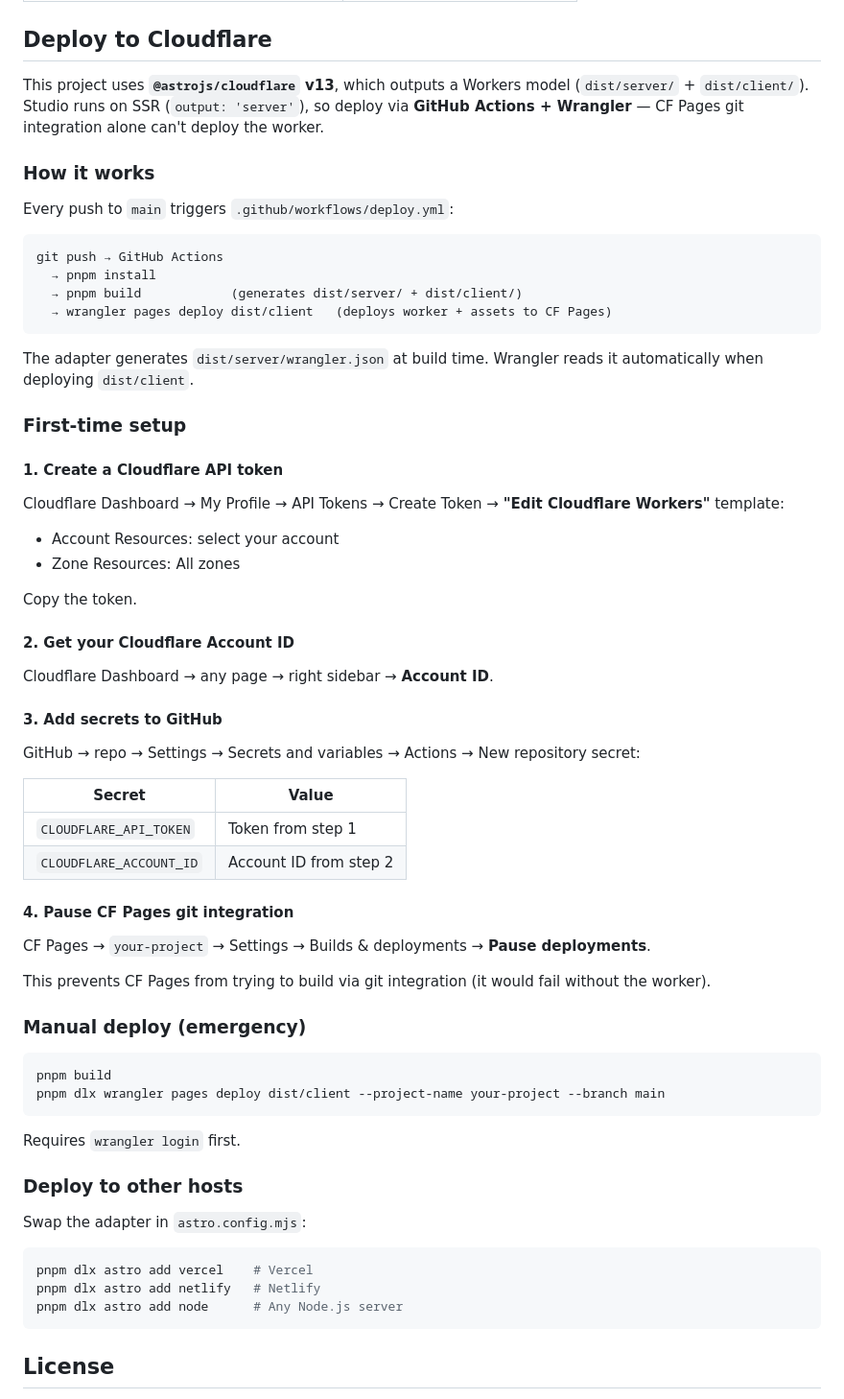
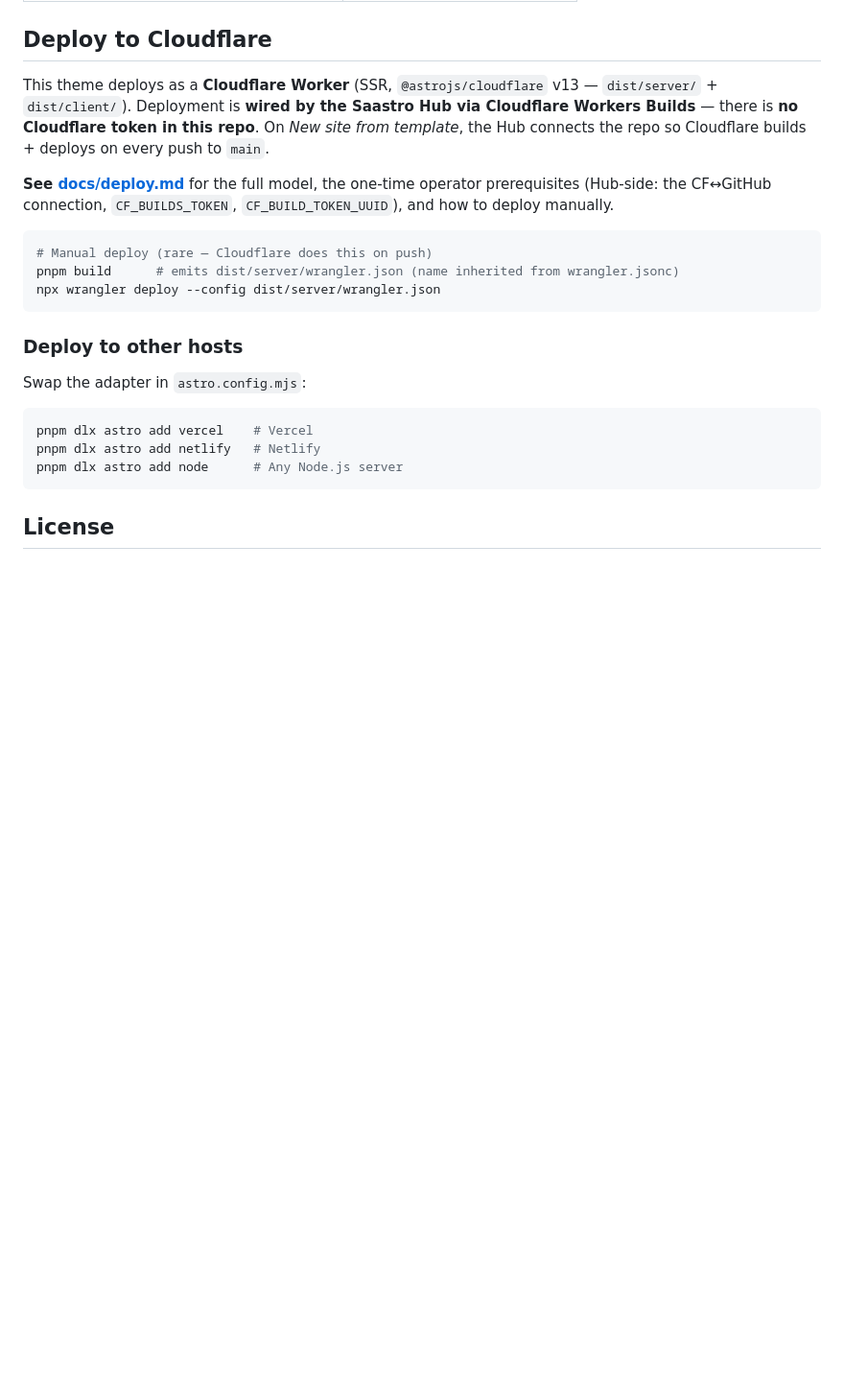
Before and after one commit to saastro-io/saastro-theme, a Markdown page: README.md, the part around the change. Shown at 96% size. Rendered like a GitHub page; blank space fills up the shorter version.

````diff
--- a/README.md
+++ b/README.md
@@ -396,59 +396,21 @@ Pass a `menu` prop to Header (auto-set when using SiteLayout with a custom Heade
 
 ## Deploy to Cloudflare
 
-This project uses **`@astrojs/cloudflare` v13**, which outputs a Workers model (`dist/server/` + `dist/client/`). Studio runs on SSR (`output: 'server'`), so deploy via **GitHub Actions + Wrangler** — CF Pages git integration alone can't deploy the worker.
+This theme deploys as a **Cloudflare Worker** (SSR, `@astrojs/cloudflare` v13 —
+`dist/server/` + `dist/client/`). Deployment is **wired by the Saastro Hub via
+Cloudflare Workers Builds** — there is **no Cloudflare token in this repo**. On
+*New site from template*, the Hub connects the repo so Cloudflare builds + deploys
+on every push to `main`.
 
-### How it works
-
-Every push to `main` triggers `.github/workflows/deploy.yml`:
-
-```
-git push → GitHub Actions
-  → pnpm install
-  → pnpm build            (generates dist/server/ + dist/client/)
-  → wrangler pages deploy dist/client   (deploys worker + assets to CF Pages)
-```
-
-The adapter generates `dist/server/wrangler.json` at build time. Wrangler reads it automatically when deploying `dist/client`.
-
-### First-time setup
-
-#### 1. Create a Cloudflare API token
-
-Cloudflare Dashboard → My Profile → API Tokens → Create Token → **"Edit Cloudflare Workers"** template:
-
-- Account Resources: select your account
-- Zone Resources: All zones
-
-Copy the token.
-
-#### 2. Get your Cloudflare Account ID
-
-Cloudflare Dashboard → any page → right sidebar → **Account ID**.
-
-#### 3. Add secrets to GitHub
-
-GitHub → repo → Settings → Secrets and variables → Actions → New repository secret:
-
-| Secret | Value |
-|--------|-------|
-| `CLOUDFLARE_API_TOKEN` | Token from step 1 |
-| `CLOUDFLARE_ACCOUNT_ID` | Account ID from step 2 |
-
-#### 4. Pause CF Pages git integration
-
-CF Pages → `your-project` → Settings → Builds & deployments → **Pause deployments**.
-
-This prevents CF Pages from trying to build via git integration (it would fail without the worker).
-
-### Manual deploy (emergency)
+**See [docs/deploy.md](docs/deploy.md)** for the full model, the one-time
+operator prerequisites (Hub-side: the CF↔GitHub connection, `CF_BUILDS_TOKEN`,
+`CF_BUILD_TOKEN_UUID`), and how to deploy manually.
 
 ```bash
-pnpm build
-pnpm dlx wrangler pages deploy dist/client --project-name your-project --branch main
+# Manual deploy (rare — Cloudflare does this on push)
+pnpm build      # emits dist/server/wrangler.json (name inherited from wrangler.jsonc)
+npx wrangler deploy --config dist/server/wrangler.json
 ```
-
-Requires `wrangler login` first.
 
 ### Deploy to other hosts
 
````
Also changed, not shown: docs/deploy.md (added, +78 -0 lines).
